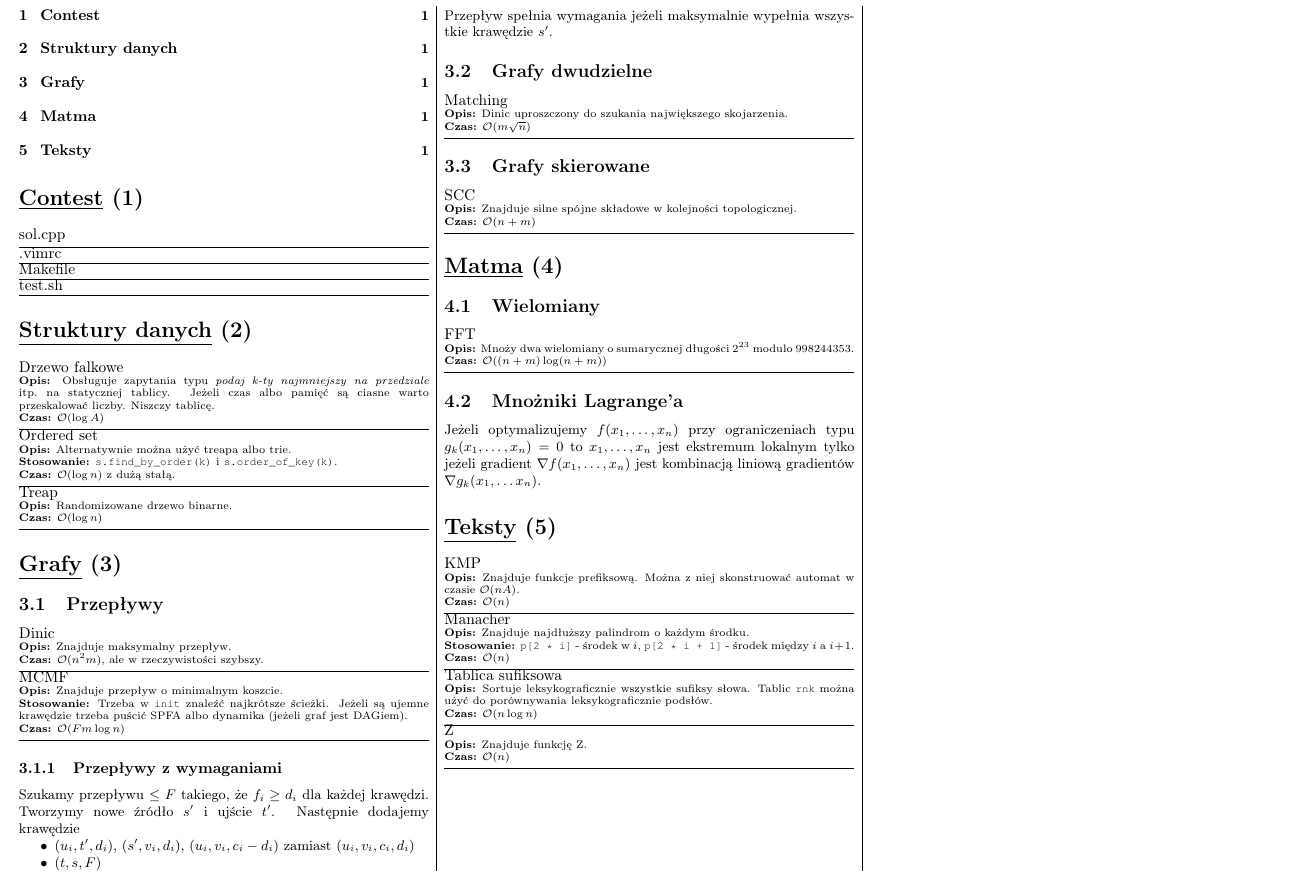
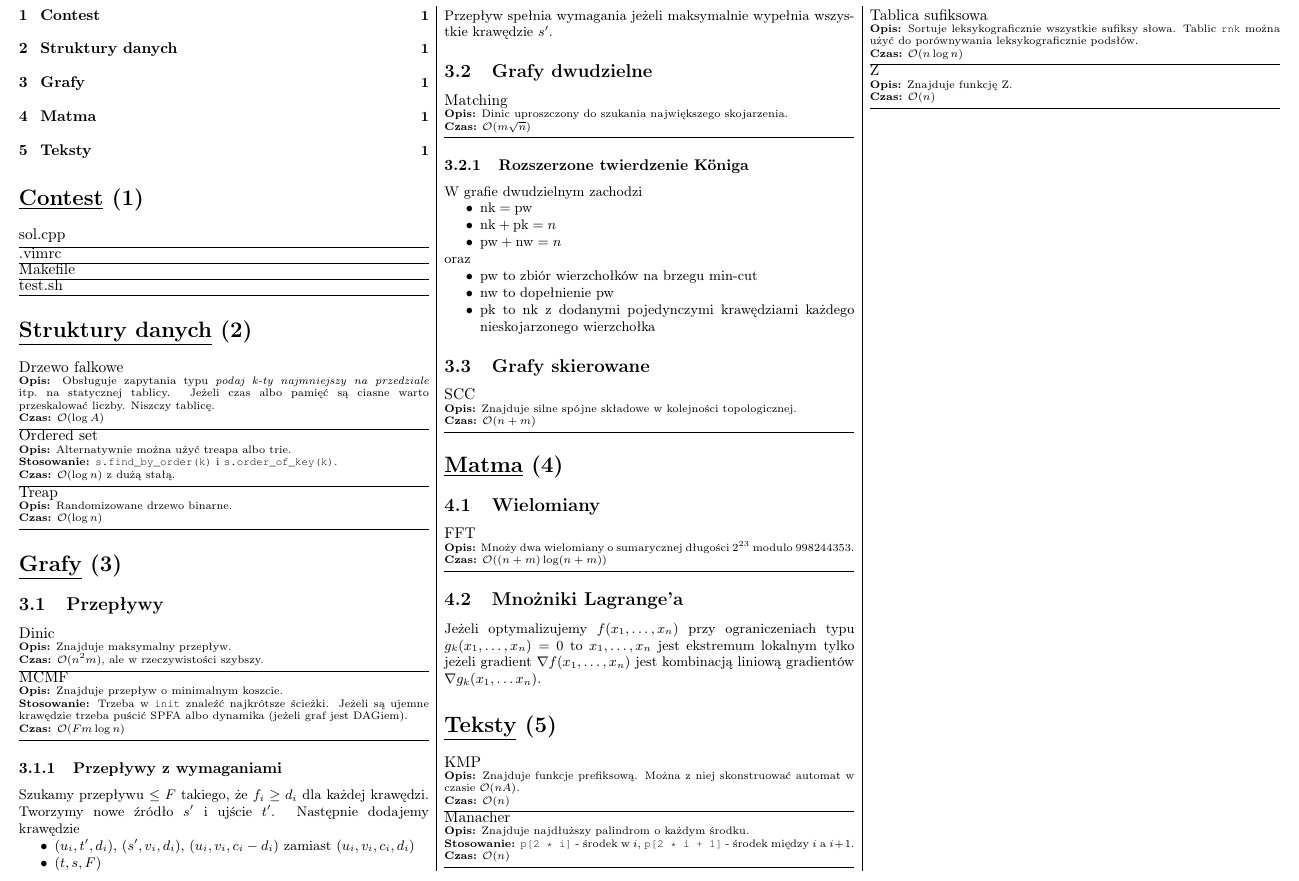
Before and after one commit to ahsoltan/cp-library, a LaTeX document (tex/main.tex): part of the page, cut so that both start at the same text. Compiled offline with pdfLaTeX; a LaTeX package or settings file that is missing is left out.

Commit message:
Add Konig theorem

```diff
--- a/tex/main.tex
+++ b/tex/main.tex
@@ -68,6 +68,20 @@
     \cheader{Opis}{Dinic uproszczony do szukania największego skojarzenia.}
     \cheader{Czas}{\bigo{m\sqrt{n}}}
     \cfile{../graph/matching.cpp}
+
+    \subsubsection{Rozszerzone twierdzenie K\"oniga}
+    W grafie dwudzielnym zachodzi
+    \begin{compactitem}
+      \item $\mathrm{nk} = \mathrm{pw}$
+      \item $\mathrm{nk} + \mathrm{pk} = n$
+      \item $\mathrm{pw} + \mathrm{nw} = n$
+    \end{compactitem}
+    oraz
+    \begin{compactitem}
+      \item pw to zbiór wierzchołków na brzegu min-cut
+      \item nw to dopełnienie pw
+      \item pk to nk z dodanymi pojedynczymi krawędziami każdego nieskojarzonego wierzchołka
+    \end{compactitem}
 
     \subsection{Grafy skierowane}
     \ctitle{SCC}
```
Also changed, not shown: todo.txt (+0 -1 lines), tex/cp-library.pdf, tex/main.tex (2 more changed lines).
